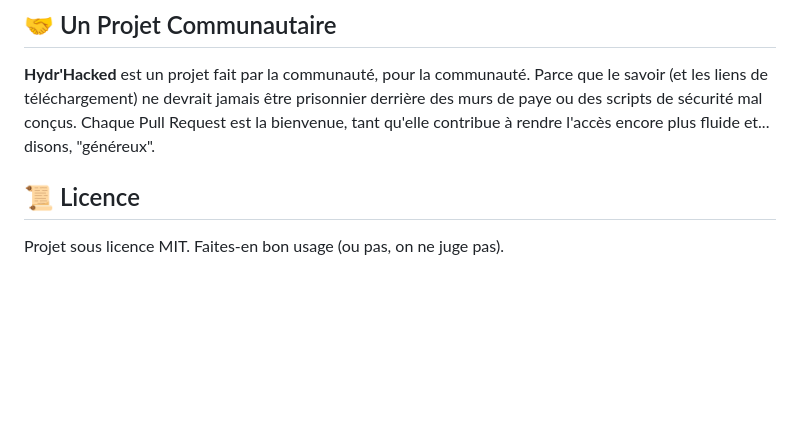
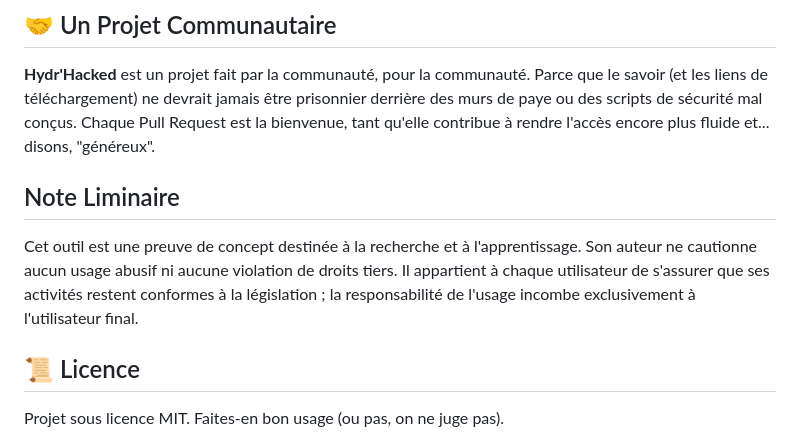
Before and after one commit to NoNoBzH22/Hydr-Hacked, a Markdown page: README.md, the part around the change. Drawn GitHub-style; blank space fills up the shorter version.

Commit message:
Add disclaimer regarding tool usage and responsibility
Added a disclaimer about the tool's intended use and user responsibility.

```diff
--- a/README.md
+++ b/README.md
@@ -115,6 +115,8 @@ Créez un fichier `.env` à la racine du projet et configurez les variables suiv
 **Hydr'Hacked** est un projet fait par la communauté, pour la communauté. Parce que le savoir (et les liens de téléchargement) ne devrait jamais être prisonnier derrière des murs de paye ou des scripts de sécurité mal conçus.
 Chaque Pull Request est la bienvenue, tant qu'elle contribue à rendre l'accès encore plus fluide et... disons, "généreux".
 
+## Note Liminaire
+Cet outil est une preuve de concept destinée à la recherche et à l'apprentissage. Son auteur ne cautionne aucun usage abusif ni aucune violation de droits tiers. Il appartient à chaque utilisateur de s'assurer que ses activités restent conformes à la législation ; la responsabilité de l'usage incombe exclusivement à l'utilisateur final.
 
 ## 📜 Licence
 Projet sous licence MIT. Faites-en bon usage (ou pas, on ne juge pas).
```
